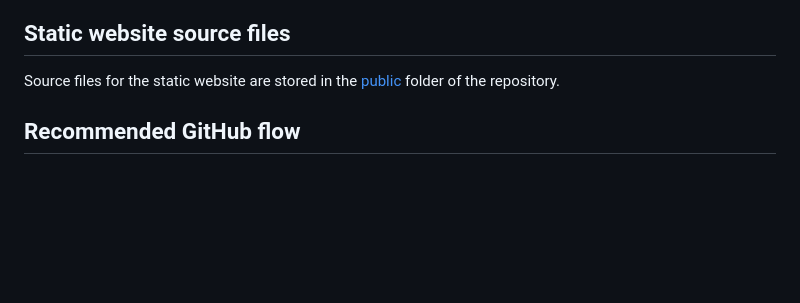
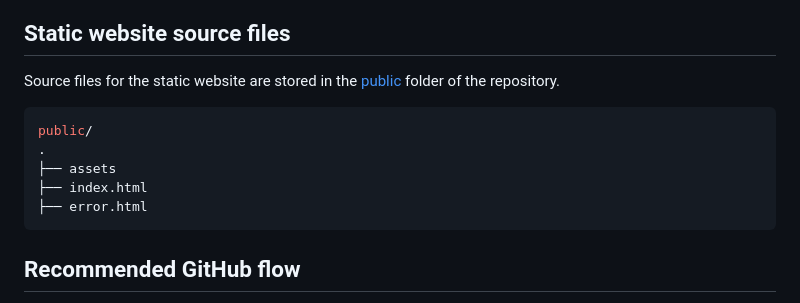
Before and after one commit to mpflynnx/static-website-azure-oidc, a Markdown page: README.md, the part around the change. GitHub-like rendering; blank space fills up the shorter version.

Commit message:
#40 Added tree like diagram of public folder (#41)

````diff
--- a/README.md
+++ b/README.md
@@ -101,6 +101,13 @@ Refer to document: [Adding secrets to repository](/docs/adding-secrets-to-reposi
 
 Source files for the static website are stored in the [public](./public/) folder of the repository.
 
+```bash
+public/
+.
+├── assets
+├── index.html
+├── error.html
+```
 
 ## Recommended GitHub flow
 
````
